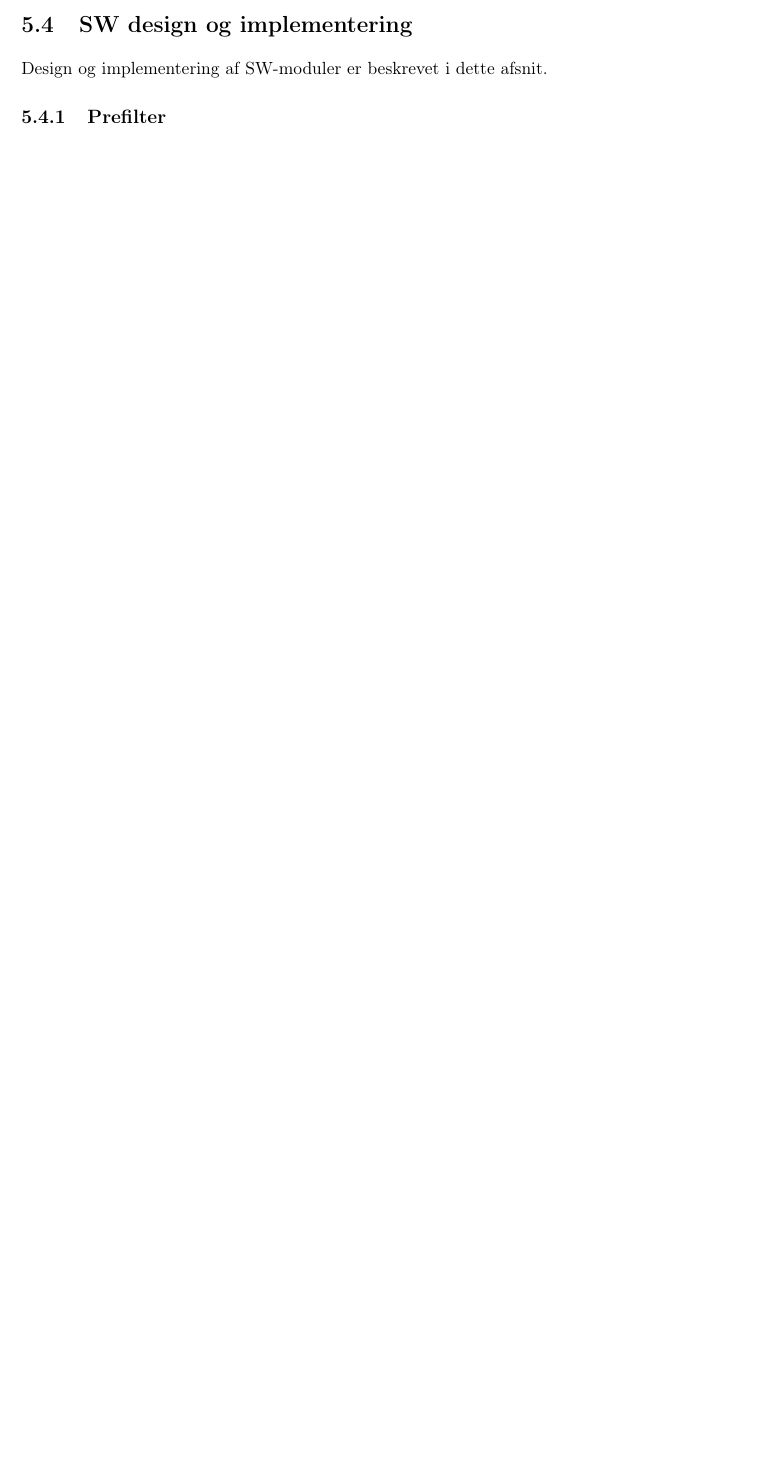
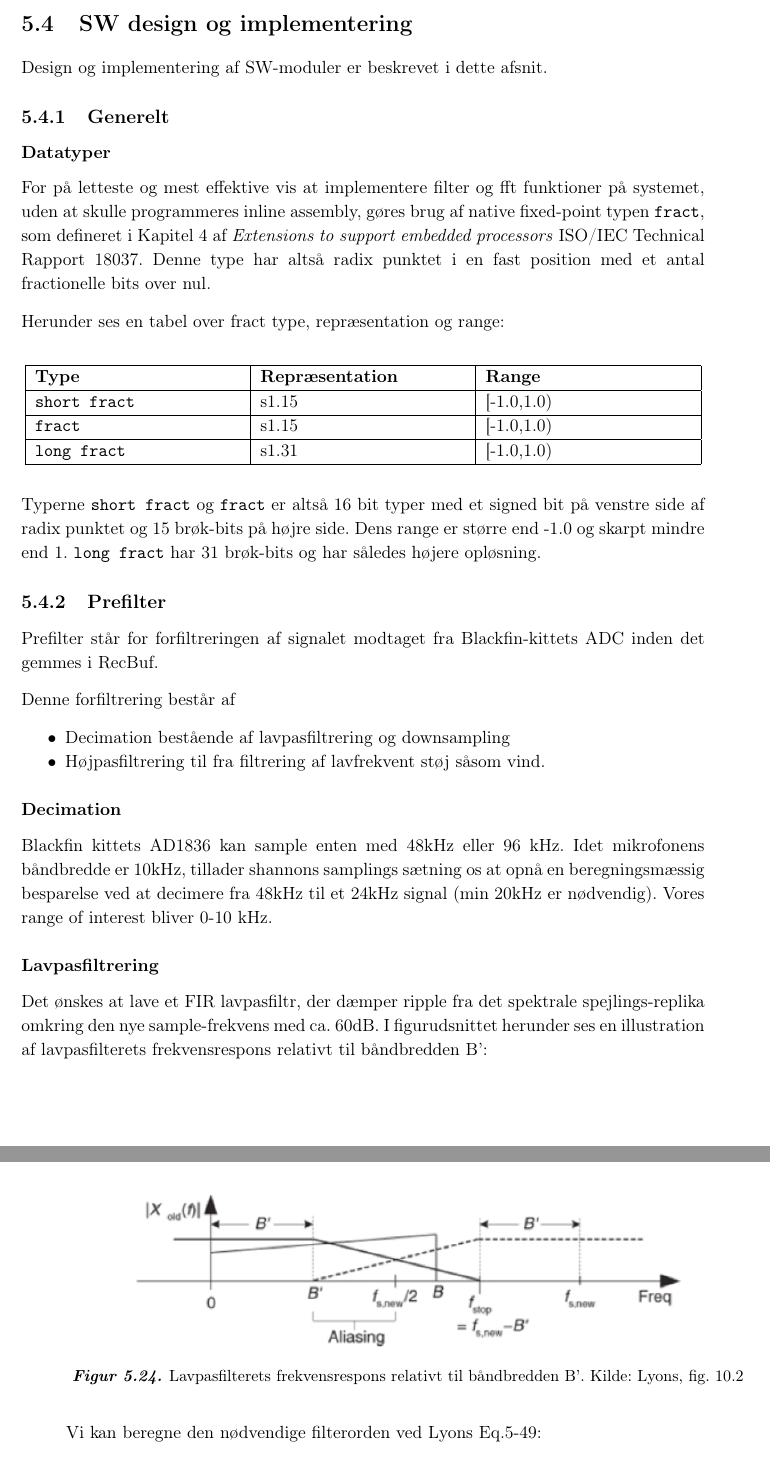
Before and after one commit to mickkn/E4PRJ4, a LaTeX thesis (Projektdokumentation/Master.tex, which reads Projektdokumentation/filer/intlydmonitor/design_og_implementering/generelt.tex, Projektdokumentation/filer/intlydmonitor/design_og_implementering/prefilter.tex): part of page 76 of 113 before the commit and two parts of pages 78 and 79 of 117 after it, the two joined at a grey line, cut so that both start at the same text, the shorter picture padded with empty space. Compiled offline with pdfLaTeX.

Commit message:
IL: Prefilter design dokumentation

```diff
--- /dev/null
+++ b/Projektdokumentation/filer/intlydmonitor/design_og_implementering/generelt.tex
@@ -0,0 +1,20 @@
+%analyzer
+\subsection{Generelt}
+
+\subsubsection{Datatyper}
+For på letteste og mest effektive vis at implementere filter og fft funktioner på systemet, uden at skulle programmeres inline assembly, gøres brug af native fixed-point typen \verb+fract+, som defineret i Kapitel 4 af \textit{Extensions to support embedded processors} ISO/IEC Technical Rapport 18037.
+Denne type har altså radix punktet i en fast position med et antal fractionelle bits over nul.
+
+Herunder ses en tabel over fract type, repræsentation og range:
+
+\begin{center}
+    \begin{tabular}{ | p{4,5cm} | p{4,5cm} | p{4,5cm} |}
+    \hline
+    \textbf{Type}				& \textbf{Repræsentation}	& \textbf{Range}	\\ \hline
+    \verb+short fract+ 			& s1.15						& [-1.0,1.0)		\\ \hline
+    \verb+fract+ 				& s1.15						& [-1.0,1.0)		\\ \hline
+    \verb+long fract+ 			& s1.31						& [-1.0,1.0)		\\ \hline
+    \end{tabular}
+\end{center}
+
+Typerne \verb+short fract+ og \verb+fract+ er altså 16 bit typer med et signed bit på venstre side af radix punktet og 15 brøk-bits på højre side. Dens range er større end -1.0 og skarpt mindre end 1. \verb+long fract+ har 31 brøk-bits og har således højere opløsning.
--- a/Projektdokumentation/filer/intlydmonitor/design_og_implementering/prefilter.tex
+++ b/Projektdokumentation/filer/intlydmonitor/design_og_implementering/prefilter.tex
@@ -1,2 +1,22 @@
 %prefilter
 \subsection{Prefilter}
+Prefilter står for forfiltreringen af signalet modtaget fra Blackfin-kittets ADC inden det gemmes i RecBuf.
+
+Denne forfiltrering består af
+\begin{itemize}
+	\item Decimation bestående af lavpasfiltrering og downsampling
+	\item Højpasfiltrering til fra filtrering af lavfrekvent støj såsom vind.
+\end{itemize}
+
+\subsubsection{Decimation}
+Blackfin kittets AD1836 kan sample enten med 48kHz eller 96 kHz. Idet mikrofonens båndbredde er 10kHz, tillader shannons samplings sætning os at opnå en beregningsmæssig besparelse ved at decimere fra 48kHz til et 24kHz signal (min 20kHz er nødvendig).
+Vores range of interest bliver 0-10 kHz.
+
+\subsubsection*{Lavpasfiltrering}
+Det ønskes at lave et FIR lavpasfiltr, der dæmper ripple fra det spektrale spejlings-replika omkring den nye sample-frekvens med ca. 60dB.
+I figurudsnittet herunder ses en illustration af lavpasfilterets frekvensrespons relativt til båndbredden B':
+
+\figur{0.8}{intlydmonitor/design/lp_understanding_dsp_fig_10_2}{Lavpasfilterets frekvensrespons relativt til båndbredden B'. Kilde: Lyons, fig. 10.2}{intlyd:prefilter:lp_kar}
+Vi kan beregne den nødvendige filterorden ved Lyons Eq.5-49:
+\begin{center}
+${ N }_{ FIR }\approx \frac { Atten }{ 22\cdot \left( { f }_{ stop }-{ f }_{ pass } \right)  }$
```
Also changed, not shown: Projektdokumentation/filer/intlydmonitor/design_og_implementering.tex (+1 -0 lines), Projektdokumentation/billeder/intlydmonitor/design/hp_freqz.png (added), Projektdokumentation/billeder/intlydmonitor/design/lp_N38_freqz.png (added), Projektdokumentation/billeder/intlydmonitor/design/lp_understanding_dsp_fig_10_2.png (added), Projektdokumentation/filer/intlydmonitor/design_og_implementering/prefilter.tex (42 more changed lines).
